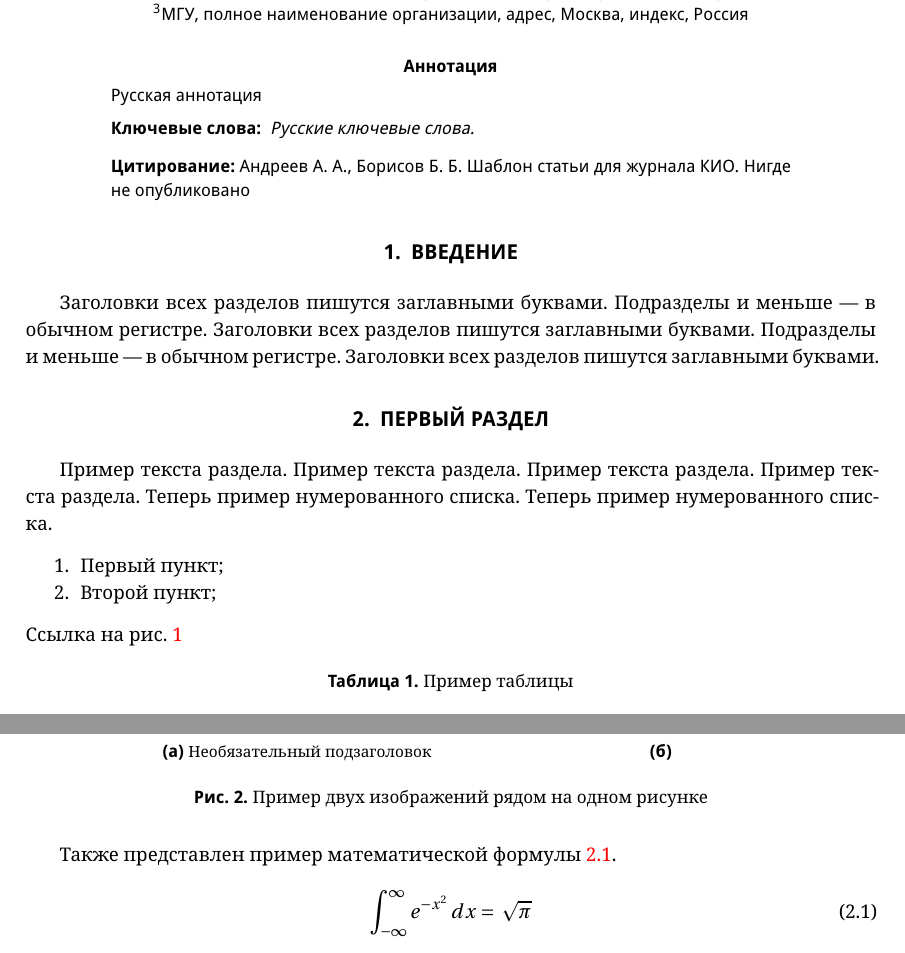
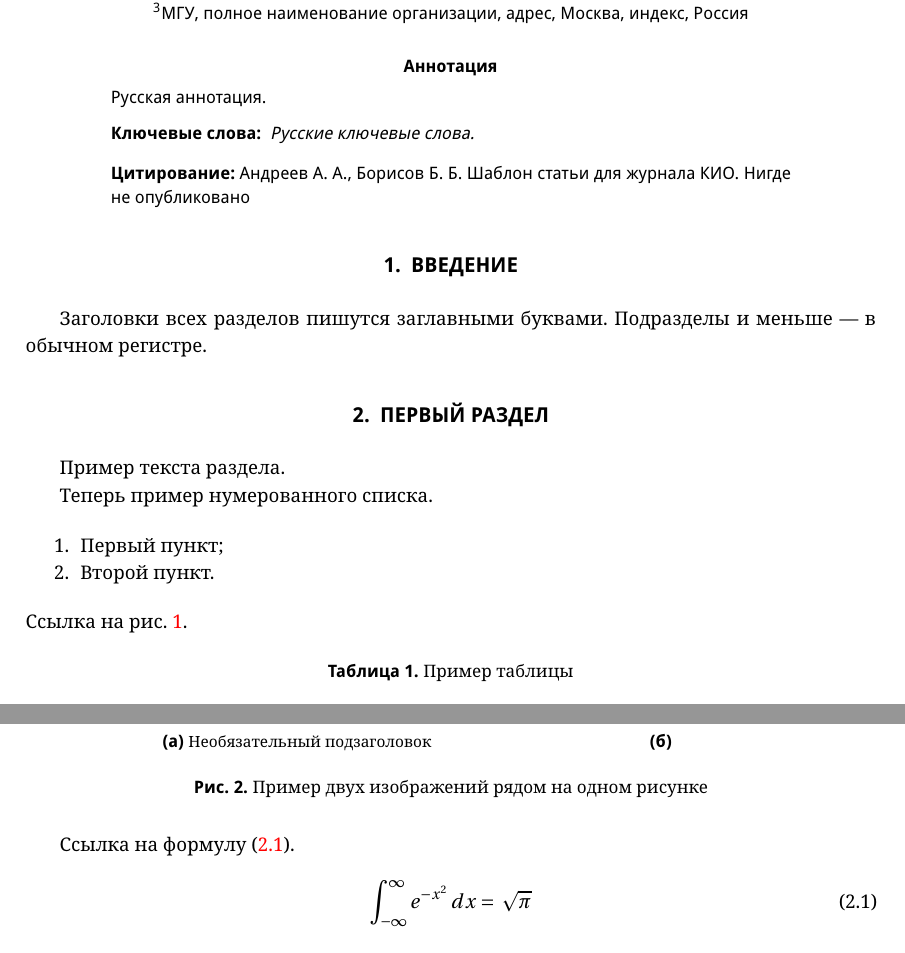
Before and after one commit to S1ckick/template-kio, a LaTeX paper (main.tex): two parts of pages 1 and 3 of 5, joined at a grey line, cut so that both start at the same text. Compiled offline with pdfLaTeX.

Commit message:
lil cleanup

```diff
--- a/main.tex
+++ b/main.tex
@@ -25,9 +19,6 @@
 \makeatother
 
 
-% Здесь можно подключить свои пакеты. Некоторые пакеты работают только если их подключить перед предыдущей строкой \usepackage[eqsecnum]{kioj6}
-% \usepackage[•]{•}
-\usepackage{array}
 
 % ========== НАСТРОЙКИ ДЛЯ ПРЕДОТВРАЩЕНИЯ ВИСЯЧИХ СТРОК ==========
 %\raggedbottom
@@ -37,11 +28,11 @@
 % ===================== НАСТРОЙКИ ЖУРНАЛА ====================
 
 % Указываем номер страницы, с которой начинается статья, можно не указывать, будет нумероваться с первой.
-\setcounter{page}{41}
+\setcounter{page}{1}
 
 
+% Рубрика в журнале (не всегда известна при подаче статьи)
 
-% Рубрика в журнале, обычно не известна при подаче статьи, поэтому не указываем
 %\journalsectionnoimage{}
 %\journalsection{algorithmic-mathematics}
 %\journalsectionnoimage{artificial-intelligence}
@@ -59,11 +50,9 @@
 %\journalsection{open-problems-for-young-scientists}
 %\journalsection{empty}
 
-%указывам год, номер выпуска неизвестен, поэтому ставим прочерк, указываем edu, что означает журнал "Компьютерные инструменты в образовании".
+% Указывам год, номер выпуска неизвестен, поэтому ставим прочерк, указываем edu, что означает журнал "Компьютерные инструменты в образовании".
 
 \issue{2026}{2}{edu}
-
-\articletype{1} % ←
 
 % ===== ТИП СТАТЬИ ====
 
@@ -76,6 +65,9 @@
 %
 % =========================
 
+\articletype{1} % ←
+
+
 \udknumber{621.320}
 \doinumber{10.32603/2071-2340-2025-2-5-123}
 
@@ -85,7 +77,7 @@
 \title[Сокр. назв.]{Название статьи на русском}
 
 % Аннотация и ключевые слова (русские)
-\abstractru{Русская аннотация}
+\abstractru{Русская аннотация.}
 
 \keywordsru{Русские ключевые слова.}
 
@@ -244,19 +236,17 @@
 
     \section{ВВЕДЕНИЕ}
     Заголовки всех разделов пишутся заглавными буквами. Подразделы и меньше~--- в обычном регистре.
-     Заголовки всех разделов пишутся заглавными буквами. Подразделы и меньше~--- в обычном регистре.
-      Заголовки всех разделов пишутся заглавными буквами.
 
 
     \section{ПЕРВЫЙ РАЗДЕЛ}
-    Пример текста раздела. Пример текста раздела. Пример текста раздела. Пример текста раздела.
-Теперь пример нумерованного списка.
+    Пример текста раздела.
+
     Теперь пример нумерованного списка.
     \begin{enumerate}
         \item Первый пункт;
-        \item Второй пункт;
+        \item Второй пункт.
     \end{enumerate}
-    Ссылка на рис.~\ref{fig-example}
+    Ссылка на рис.~\ref{fig-example}.
 
     \begin{figure}[htb]
         \centering
@@ -334,7 +324,7 @@
         \caption{Пример двух изображений рядом на одном рисунке} \label{fig-example-2}
     \end{figure}
 
-    Также представлен пример математической формулы~\ref{eq:gaussian}.
+    Ссылка на формулу~(\ref{eq:gaussian}).
 
     \begin{equation}
         \int_{-\infty}^{\infty} e^{-x^2} \, dx = \sqrt{\pi}
```
Also changed, not shown: references.bib (+1 -1 lines), images/algorithmic-mathematics-en.png (deleted), images/algorithmic-mathematics.png (deleted), images/artificial-intelligence.png (deleted), images/computer-in-education.png (deleted), images/editorial-column.png (deleted), images/events.png (deleted), images/informatics.png (deleted), images/information-systems.png (deleted), images/popular-science-articles.png (deleted), images/software-engineering.png (deleted), images/specialists-training-new-teaching-methods.png (deleted), images/specialists-training-professional-standards.png (deleted), images/specialists-training-training-programs.png (deleted), 1 more files.
